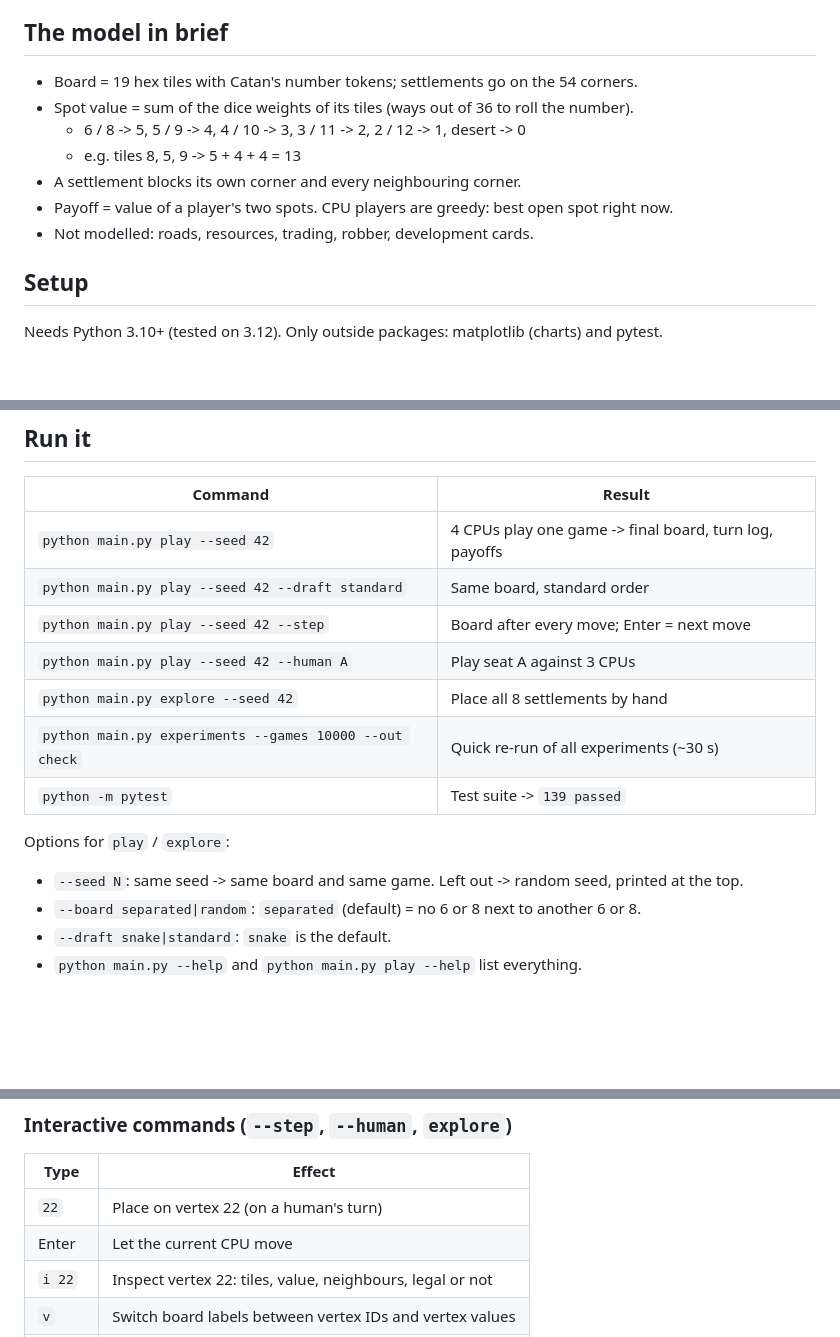
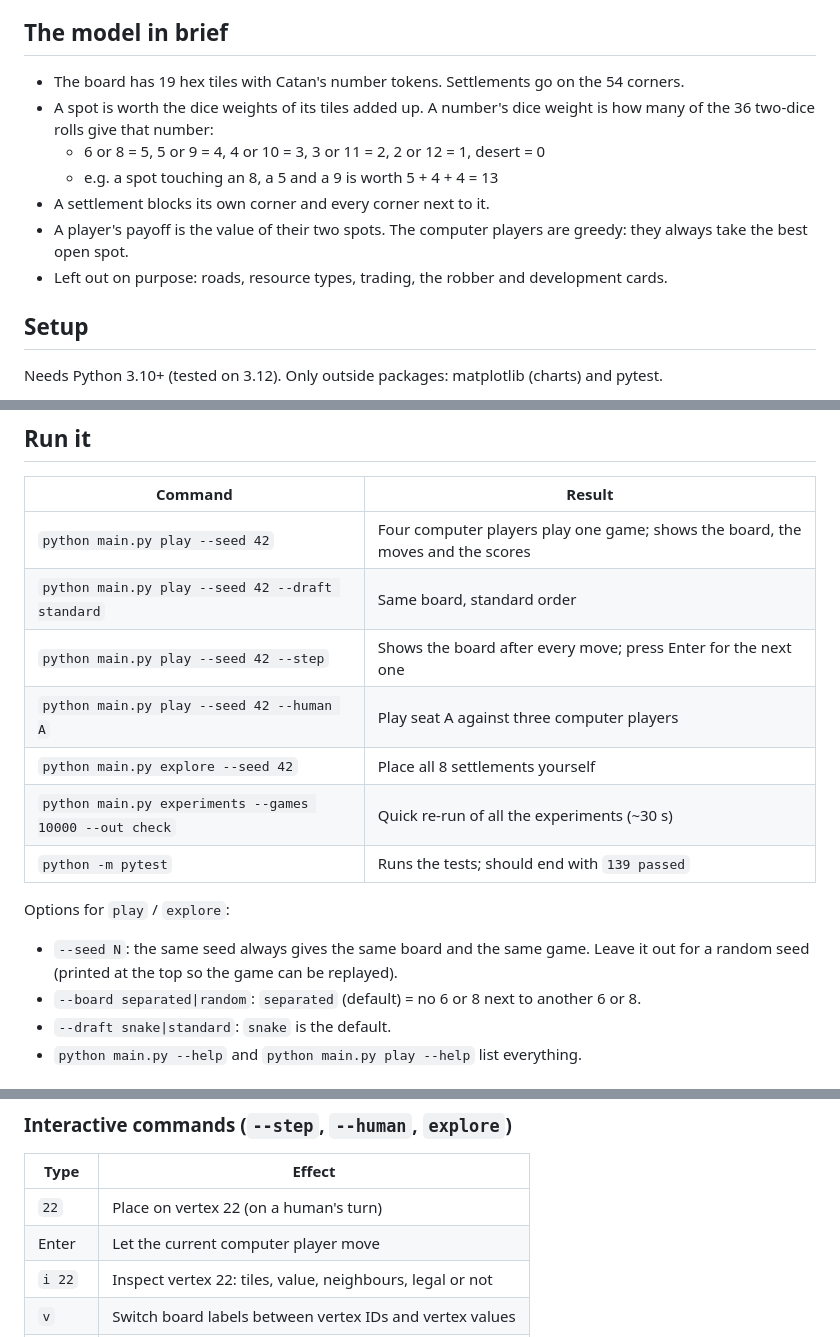
Before and after one commit to quentin-drucker/catan-settlement-strategy, a Markdown page: README.md, 3 parts joined by grey strips. Drawn GitHub-style; blank space fills up the shorter version.

```diff
--- a/README.md
+++ b/README.md
@@ -11,13 +11,15 @@ of picking first, compared with the **standard** order (A B C D A B C D), and wh
 
 ## The model in brief
 
-- Board = 19 hex tiles with Catan's number tokens; settlements go on the 54 corners.
-- Spot value = sum of the dice weights of its tiles (ways out of 36 to roll the number).
-  - 6 / 8 -> 5, 5 / 9 -> 4, 4 / 10 -> 3, 3 / 11 -> 2, 2 / 12 -> 1, desert -> 0
-  - e.g. tiles 8, 5, 9 -> 5 + 4 + 4 = 13
-- A settlement blocks its own corner and every neighbouring corner.
-- Payoff = value of a player's two spots. CPU players are greedy: best open spot right now.
-- Not modelled: roads, resources, trading, robber, development cards.
+- The board has 19 hex tiles with Catan's number tokens. Settlements go on the 54 corners.
+- A spot is worth the dice weights of its tiles added up. A number's dice weight is how many of
+  the 36 two-dice rolls give that number:
+  - 6 or 8 = 5, 5 or 9 = 4, 4 or 10 = 3, 3 or 11 = 2, 2 or 12 = 1, desert = 0
+  - e.g. a spot touching an 8, a 5 and a 9 is worth 5 + 4 + 4 = 13
+- A settlement blocks its own corner and every corner next to it.
+- A player's payoff is the value of their two spots. The computer players are greedy: they always
+  take the best open spot.
+- Left out on purpose: roads, resource types, trading, the robber and development cards.
 
 ## Setup
 
@@ -38,16 +40,17 @@ python -m pip install -r requirements.txt
 
 | Command | Result |
 |---|---|
-| `python main.py play --seed 42` | 4 CPUs play one game -> final board, turn log, payoffs |
+| `python main.py play --seed 42` | Four computer players play one game; shows the board, the moves and the scores |
 | `python main.py play --seed 42 --draft standard` | Same board, standard order |
-| `python main.py play --seed 42 --step` | Board after every move; Enter = next move |
-| `python main.py play --seed 42 --human A` | Play seat A against 3 CPUs |
-| `python main.py explore --seed 42` | Place all 8 settlements by hand |
-| `python main.py experiments --games 10000 --out check` | Quick re-run of all experiments (~30 s) |
-| `python -m pytest` | Test suite -> `139 passed` |
+| `python main.py play --seed 42 --step` | Shows the board after every move; press Enter for the next one |
+| `python main.py play --seed 42 --human A` | Play seat A against three computer players |
+| `python main.py explore --seed 42` | Place all 8 settlements yourself |
+| `python main.py experiments --games 10000 --out check` | Quick re-run of all the experiments (~30 s) |
+| `python -m pytest` | Runs the tests; should end with `139 passed` |
 
 Options for `play` / `explore`:
-- `--seed N`: same seed -> same board and same game. Left out -> random seed, printed at the top.
+- `--seed N`: the same seed always gives the same board and the same game. Leave it out for a
+  random seed (printed at the top so the game can be replayed).
 - `--board separated|random`: `separated` (default) = no 6 or 8 next to another 6 or 8.
 - `--draft snake|standard`: `snake` is the default.
 - `python main.py --help` and `python main.py play --help` list everything.
@@ -81,7 +84,7 @@ Tie for first: players A, B, C
 | Type | Effect |
 |---|---|
 | `22` | Place on vertex 22 (on a human's turn) |
-| Enter | Let the current CPU move |
+| Enter | Let the current computer player move |
 | `i 22` | Inspect vertex 22: tiles, value, neighbours, legal or not |
 | `v` | Switch board labels between vertex IDs and vertex values |
 | `r` / `q` | Restart the same game / quit |
```
Also changed, not shown: other parts of README.md (+1 -1 lines), docs/experiments.md (+73 -66 lines).
